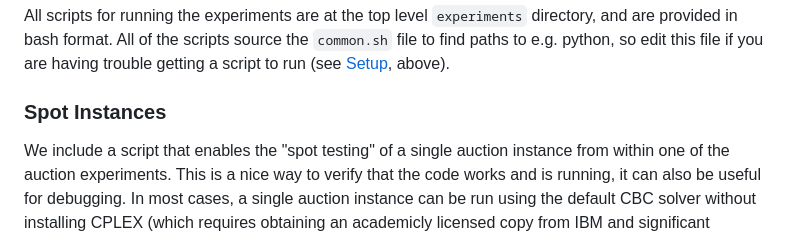
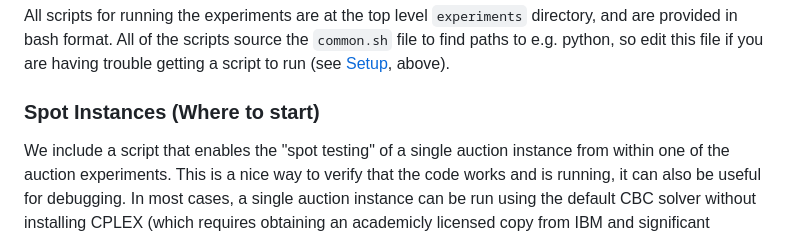
Before and after one commit to blubin/Adaptive-Price-CA, a Markdown page: experiments/readme.md, the part around the change. GitHub-like rendering.

```diff
--- a/experiments/readme.md
+++ b/experiments/readme.md
@@ -143,7 +143,7 @@ All scripts for running the experiments are at the top level `experiments` direc
 bash format.  All of the scripts source the `common.sh` file to find paths to e.g. python, so edit this file
 if you are having trouble getting a script to run (see [Setup](https://github.com/blubin/Adaptive-Price-CA/tree/main/experiments#setup), above).
 
-### Spot Instances
+### Spot Instances (Where to start)
 
 We include a script that enables the "spot testing" of a single auction instance from within one of the
 auction experiments.  This is a nice way to verify that the code works and is running, it can also be
```
